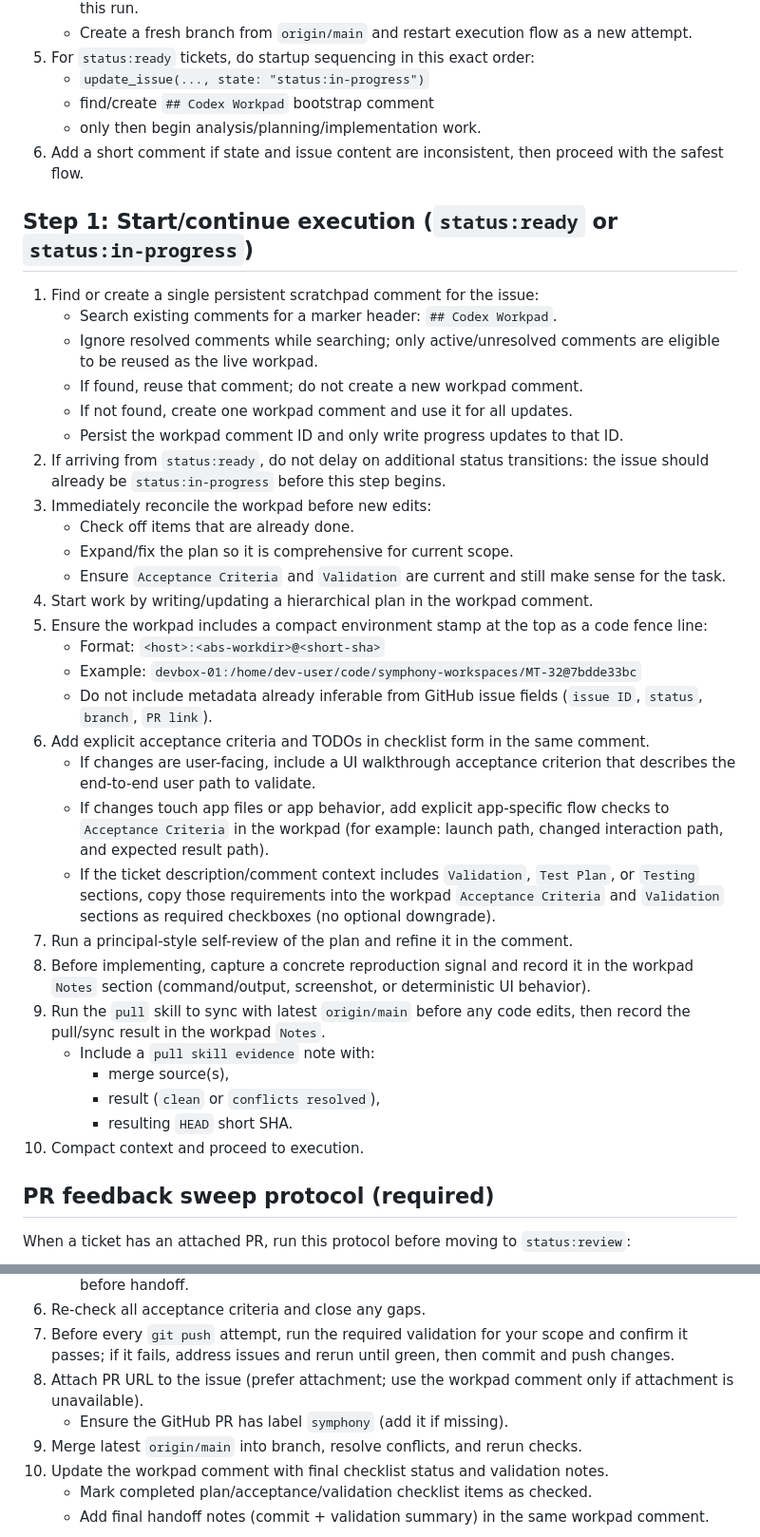
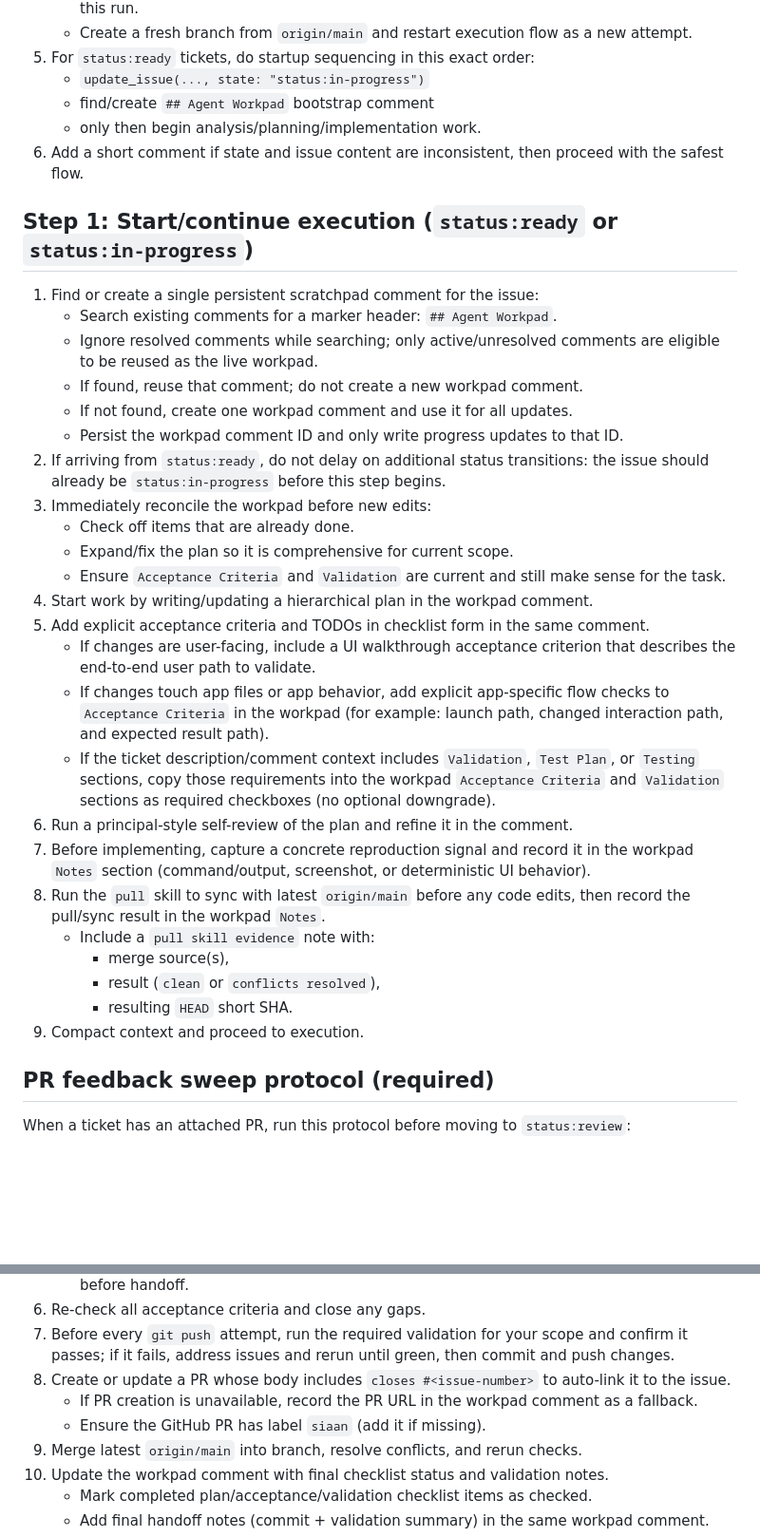
Before and after one commit to Stevengre/siaan, a Markdown page: elixir/WORKFLOW.md, 2 parts joined by grey strips. Shown at 95% size. GitHub-like rendering; blank space fills up the shorter version.

Commit message:
fix(workflow): require closes keyword for PR linking, rename workpad, remove env stamp
- Require `closes #<issue-number>` in PR body so GitHub auto-links PRs to issues
- Rename "Codex Workpad" to "Agent Workpad" throughout
- Remove environment stamp (hostname/path) from workpad template
- Change PR label from `symphony` to `siaan`

```diff
--- a/elixir/WORKFLOW.md
+++ b/elixir/WORKFLOW.md
@@ -124,14 +124,14 @@ The agent should be able to talk to GitHub, either via a configured GitHub MCP s
    - Create a fresh branch from `origin/main` and restart execution flow as a new attempt.
 5. For `status:ready` tickets, do startup sequencing in this exact order:
    - `update_issue(..., state: "status:in-progress")`
-   - find/create `## Codex Workpad` bootstrap comment
+   - find/create `## Agent Workpad` bootstrap comment
    - only then begin analysis/planning/implementation work.
 6. Add a short comment if state and issue content are inconsistent, then proceed with the safest flow.
 
 ## Step 1: Start/continue execution (`status:ready` or `status:in-progress`)
 
 1.  Find or create a single persistent scratchpad comment for the issue:
-    - Search existing comments for a marker header: `## Codex Workpad`.
+    - Search existing comments for a marker header: `## Agent Workpad`.
     - Ignore resolved comments while searching; only active/unresolved comments are eligible to be reused as the live workpad.
     - If found, reuse that comment; do not create a new workpad comment.
     - If not found, create one workpad comment and use it for all updates.
@@ -142,22 +142,18 @@ The agent should be able to talk to GitHub, either via a configured GitHub MCP s
     - Expand/fix the plan so it is comprehensive for current scope.
     - Ensure `Acceptance Criteria` and `Validation` are current and still make sense for the task.
 4.  Start work by writing/updating a hierarchical plan in the workpad comment.
-5.  Ensure the workpad includes a compact environment stamp at the top as a code fence line:
-    - Format: `<host>:<abs-workdir>@<short-sha>`
-    - Example: `devbox-01:/home/dev-user/code/symphony-workspaces/MT-32@7bdde33bc`
-    - Do not include metadata already inferable from GitHub issue fields (`issue ID`, `status`, `branch`, `PR link`).
-6.  Add explicit acceptance criteria and TODOs in checklist form in the same comment.
+5.  Add explicit acceptance criteria and TODOs in checklist form in the same comment.
     - If changes are user-facing, include a UI walkthrough acceptance criterion that describes the end-to-end user path to validate.
     - If changes touch app files or app behavior, add explicit app-specific flow checks to `Acceptance Criteria` in the workpad (for example: launch path, changed interaction path, and expected result path).
     - If the ticket description/comment context includes `Validation`, `Test Plan`, or `Testing` sections, copy those requirements into the workpad `Acceptance Criteria` and `Validation` sections as required checkboxes (no optional downgrade).
-7.  Run a principal-style self-review of the plan and refine it in the comment.
-8.  Before implementing, capture a concrete reproduction signal and record it in the workpad `Notes` section (command/output, screenshot, or deterministic UI behavior).
-9.  Run the `pull` skill to sync with latest `origin/main` before any code edits, then record the pull/sync result in the workpad `Notes`.
+6.  Run a principal-style self-review of the plan and refine it in the comment.
+7.  Before implementing, capture a concrete reproduction signal and record it in the workpad `Notes` section (command/output, screenshot, or deterministic UI behavior).
+8.  Run the `pull` skill to sync with latest `origin/main` before any code edits, then record the pull/sync result in the workpad `Notes`.
     - Include a `pull skill evidence` note with:
       - merge source(s),
       - result (`clean` or `conflicts resolved`),
       - resulting `HEAD` short SHA.
-10. Compact context and proceed to execution.
+9.  Compact context and proceed to execution.
 
 ## PR feedback sweep protocol (required)
 
@@ -209,8 +205,9 @@ Use this only when completion is blocked by missing required tools or missing au
     - If app-touching, run `launch-app` validation and capture/upload media via `github-pr-media` before handoff.
 6.  Re-check all acceptance criteria and close any gaps.
 7.  Before every `git push` attempt, run the required validation for your scope and confirm it passes; if it fails, address issues and rerun until green, then commit and push changes.
-8.  Attach PR URL to the issue (prefer attachment; use the workpad comment only if attachment is unavailable).
-    - Ensure the GitHub PR has label `symphony` (add it if missing).
+8.  Create or update a PR whose body includes `closes #<issue-number>` to auto-link it to the issue.
+    - If PR creation is unavailable, record the PR URL in the workpad comment as a fallback.
+    - Ensure the GitHub PR has label `siaan` (add it if missing).
 9.  Merge latest `origin/main` into branch, resolve conflicts, and rerun checks.
 10. Update the workpad comment with final checklist status and validation notes.
     - Mark completed plan/acceptance/validation checklist items as checked.
```
Also changed, not shown: other parts of elixir/WORKFLOW.md (+5 -9 lines).
